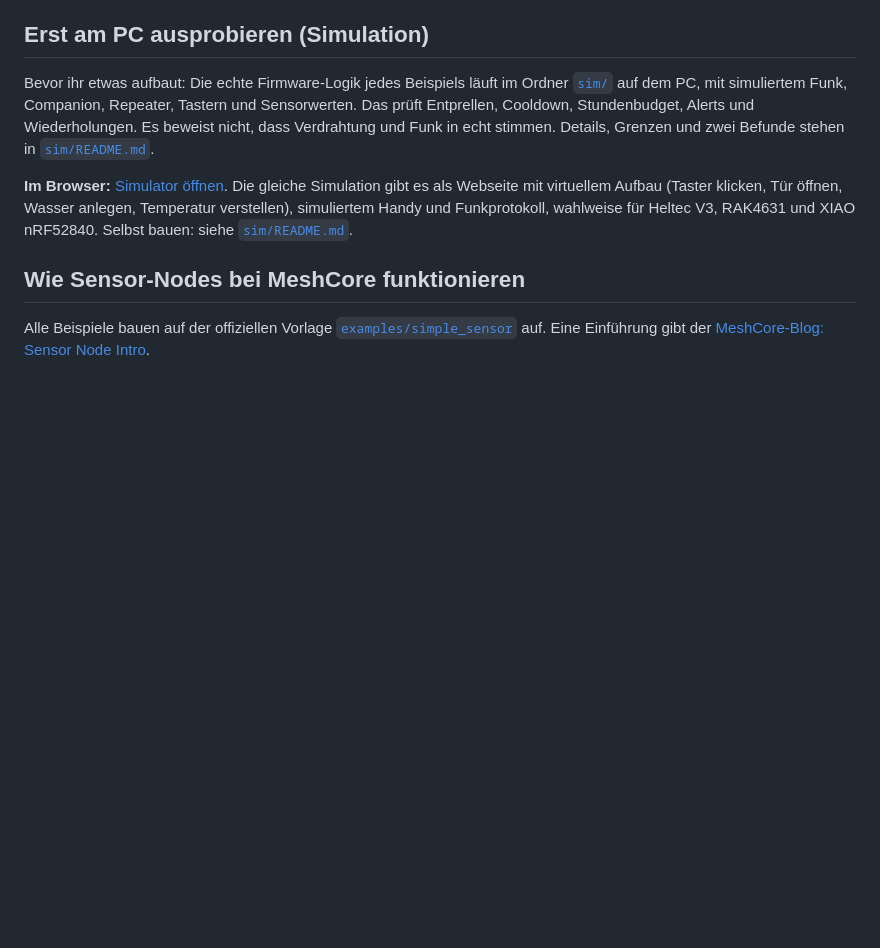
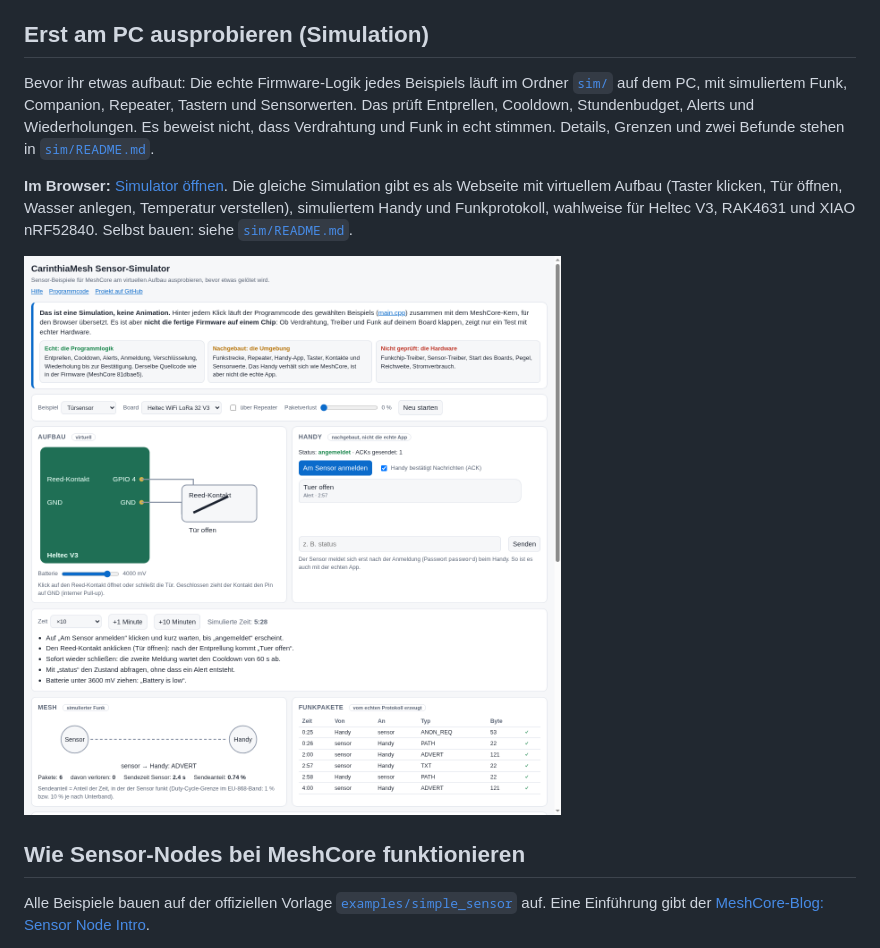
Before and after one commit to achildrenmile/carinthiamesh-sensor-nodes, a Markdown page: README.md, the part around the change. GitHub-like rendering; pictures changed too: docs/simulator.png (added); blank space fills up the shorter version.

Commit message:
Screenshot im README, Issue-Vorlage Hardware-Testbericht, UI-Test in der CI (#6)
Co-authored-by: Claude Sonnet 5.5 <noreply@anthropic.com>

```diff
--- a/README.md
+++ b/README.md
@@ -96,6 +96,8 @@ Bevor ihr etwas aufbaut: Die echte Firmware-Logik jedes Beispiels läuft im Ordn
 
 **Im Browser:** [Simulator öffnen](https://achildrenmile.github.io/carinthiamesh-sensor-nodes/). Die gleiche Simulation gibt es als Webseite mit virtuellem Aufbau (Taster klicken, Tür öffnen, Wasser anlegen, Temperatur verstellen), simuliertem Handy und Funkprotokoll, wahlweise für Heltec V3, RAK4631 und XIAO nRF52840. Selbst bauen: siehe [`sim/README.md`](sim/README.md#im-browser-webassembly).
 
+![Der Simulator im Browser: Türsensor, nach dem Öffnen der Tür kommt der Alert im simulierten Handy an. Alles simuliert, keine echte Hardware.](docs/simulator.png)
+
 ## Wie Sensor-Nodes bei MeshCore funktionieren
 
 Alle Beispiele bauen auf der offiziellen Vorlage [`examples/simple_sensor`](https://github.com/meshcore-dev/MeshCore/tree/main/examples/simple_sensor) auf. Eine Einführung gibt der [MeshCore-Blog: Sensor Node Intro](https://blog.meshcore.io/2026/09/14/sensor-intro).
```
Also changed, not shown: 4 other files.
